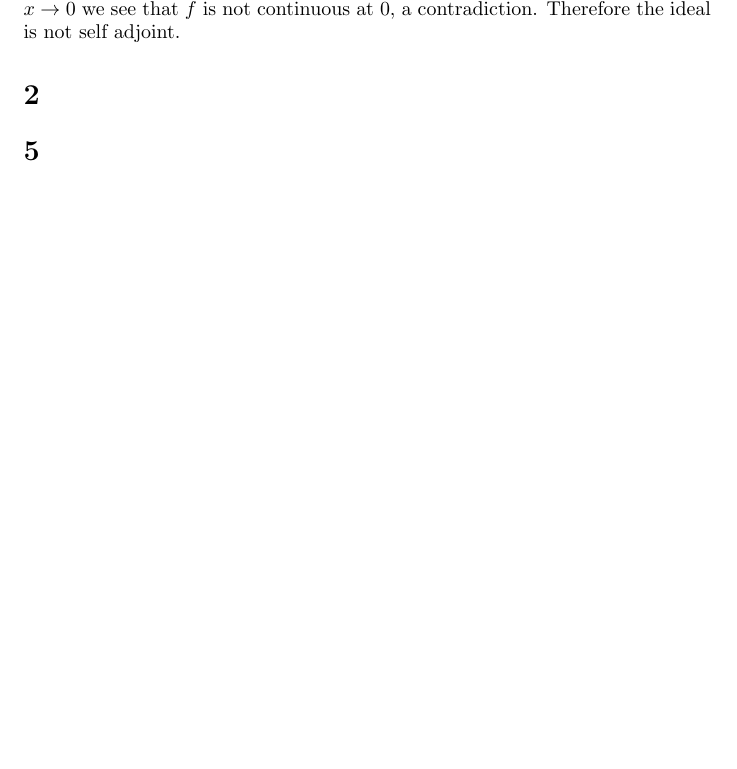
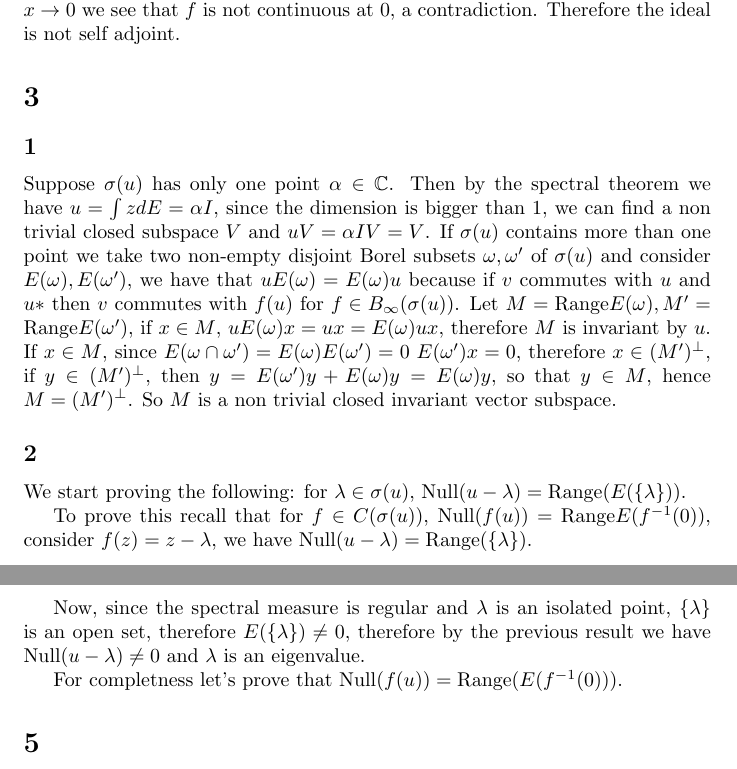
Before and after one commit to brunoseefeld/Spectral_theory, a LaTeX document (pl4_spectral_theory.tex): part of page 1 of 2 before the commit and two parts of pages 1 and 2 of 3 after it, the two joined at a grey line, cut so that both start at the same text, the shorter picture padded with empty space. Compiled offline with pdfLaTeX.

Commit message:
easy part

```diff
--- a/pl4_spectral_theory.tex
+++ b/pl4_spectral_theory.tex
@@ -31,7 +31,41 @@ not continuous at $0$, a contradiction. Therefore the ideal is not self adjoint.
 
 
 
-\section{}
+\section*{3}
+\subsection*{1}
+Suppose $\sigma(u)$ has only one point $\alpha\in \mathbb{C}$. Then by the spectral theorem we have
+$u=\int z dE=\alpha I$, since the dimension is bigger than 1, we can find
+a non trivial closed subspace $V$ and $uV=\alpha I V=V$.
+If $\sigma(u)$ contains more than one point we take two non-empty disjoint Borel subsets
+$\omega,\omega'$ of $\sigma(u)$ and consider $E(\omega),E(\omega')$, we have
+that $uE(\omega)=E(\omega)u$ because if $v$ commutes with $u$ and $u*$
+then $v$ commutes with $f(u)$ for $f\in B_{\infty}(\sigma(u))$. Let $M=\text
+{Range} E(\omega), M'=\text
+{Range} E(\omega')$, if $x\in M$, $uE(\omega)x=ux=E(\omega)ux$, therefore $M$
+is invariant by $u$. If $x\in M$, since $E(\omega\cap\omega')=E(\omega)E(\omega')=0$
+$E(\omega')x=0$, therefore $x\in (M')^\perp$, if $y\in (M')^\perp$, then
+$y=E(\omega')y+E(\omega)y=E(\omega)y$, so that $y\in M$, hence $M=(M')^\perp$.
+So $M$ is a non trivial closed invariant vector subspace.
+
+\subsection*{2}
+
+We start proving the following: for $\lambda\in \sigma(u)$, Null$(u-\lambda)=
+\text{Range}(E(\{\lambda\}))$.
+
+To prove this recall that for $f\in C(\sigma(u))$, Null$(f(u))=\text{Range}
+E(f^{-1}(0))$, consider $f(z)=z-\lambda$, we have Null$(u-\lambda)=\text{Range}
+(\{\lambda\})$.
+
+Now, since the spectral measure is regular and $\lambda$ is an isolated point,
+$\{\lambda\}$ is an open set, therefore $E(\{\lambda\})\neq 0$, therefore by
+the previous result we have Null$(u-\lambda)\neq 0$ and $\lambda$ is an eigenvalue.
+
+
+For completness let's prove that Null$(f(u))=\text{Range}(E(f^{-1}(0)))$.
+
+
+
+
 
 
 \section*{5}
```
